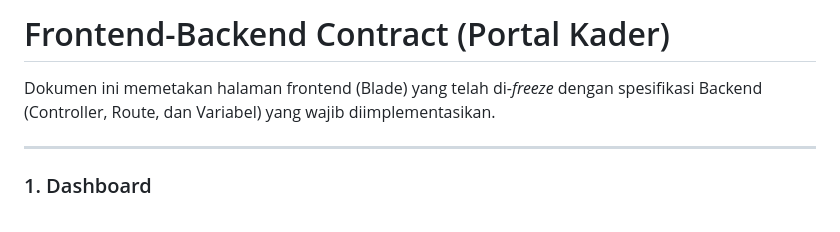
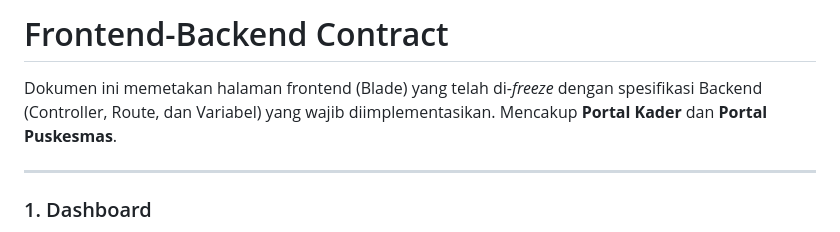
Before and after one commit to Ponpay/nutrigen, a Markdown page: docs/06_FRONTEND_BACKEND_CONTRACT.md, the part around one of its changes. GitHub-like rendering.

Commit message:
feat(puskesmas): finalize portal frontend

```diff
--- a/docs/06_FRONTEND_BACKEND_CONTRACT.md
+++ b/docs/06_FRONTEND_BACKEND_CONTRACT.md
@@ -1,6 +1,6 @@
-# Frontend-Backend Contract (Portal Kader)
+# Frontend-Backend Contract
 
-Dokumen ini memetakan halaman frontend (Blade) yang telah di-*freeze* dengan spesifikasi Backend (Controller, Route, dan Variabel) yang wajib diimplementasikan.
+Dokumen ini memetakan halaman frontend (Blade) yang telah di-*freeze* dengan spesifikasi Backend (Controller, Route, dan Variabel) yang wajib diimplementasikan. Mencakup **Portal Kader** dan **Portal Puskesmas**.
 
 ---
 
```
Also changed, not shown: other parts of docs/06_FRONTEND_BACKEND_CONTRACT.md (+56 -0 lines), docs/01_BACKEND_HANDOFF.md (+13 -5 lines), docs/10_NEXT_BACKEND_TASK.md (+1 -1 lines).
